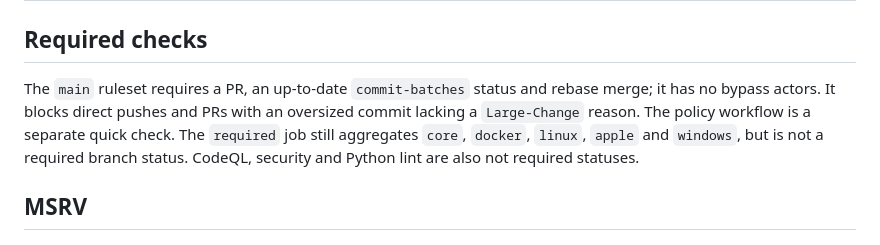
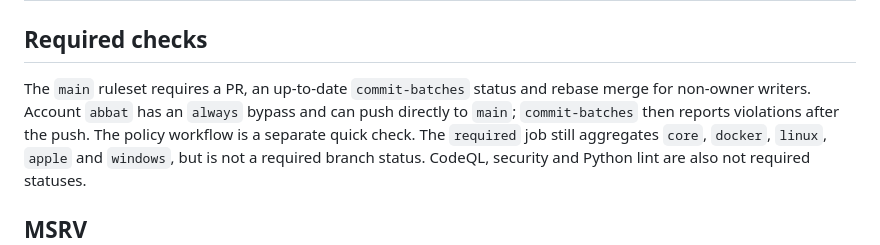
Before and after one commit to abbat/dyapp, a Markdown page: docs/development/ci-matrix.md, the part around the change. GitHub-like rendering.

Commit message:
Document owner bypass for main ruleset
Co-Authored-By: Codex <noreply@openai.com>

```diff
--- a/docs/development/ci-matrix.md
+++ b/docs/development/ci-matrix.md
@@ -74,9 +74,10 @@ These are separate workflows, not part of `ci.yml`.
 
 ## Required checks
 
-The `main` ruleset requires a PR, an up-to-date `commit-batches` status and rebase merge;
-it has no bypass actors. It blocks direct pushes and PRs with an oversized commit lacking a
-`Large-Change` reason. The policy workflow is a separate quick check. The `required` job
+The `main` ruleset requires a PR, an up-to-date `commit-batches` status and rebase merge for
+non-owner writers. Account `abbat` has an `always` bypass and can push directly to `main`;
+`commit-batches` then reports violations after the push. The policy workflow is a separate quick
+check. The `required` job
 still aggregates `core`, `docker`, `linux`, `apple` and `windows`, but is not a required
 branch status. CodeQL, security and Python lint are also not required statuses.
 
```
Also changed, not shown: docs/development/code-quality.md (+5 -5 lines).
